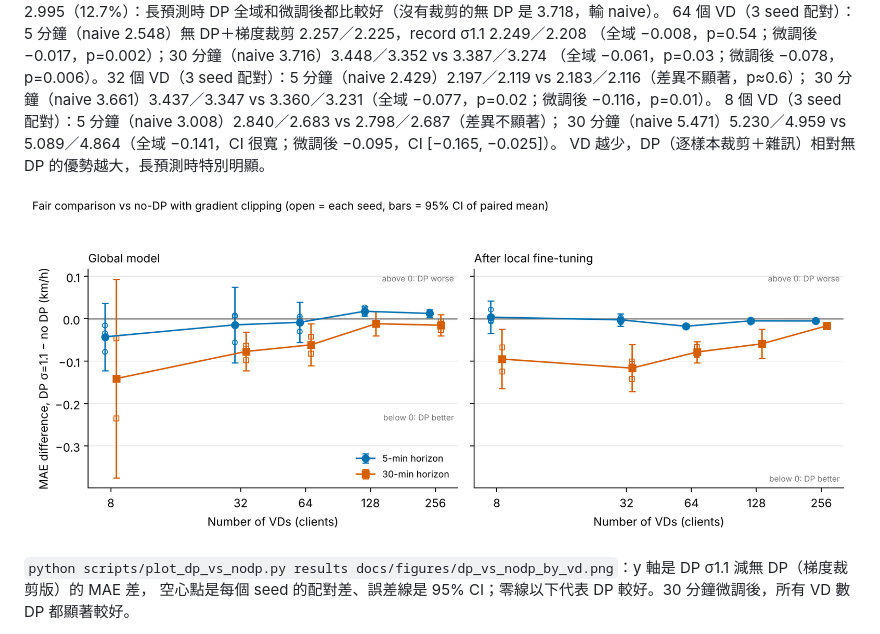
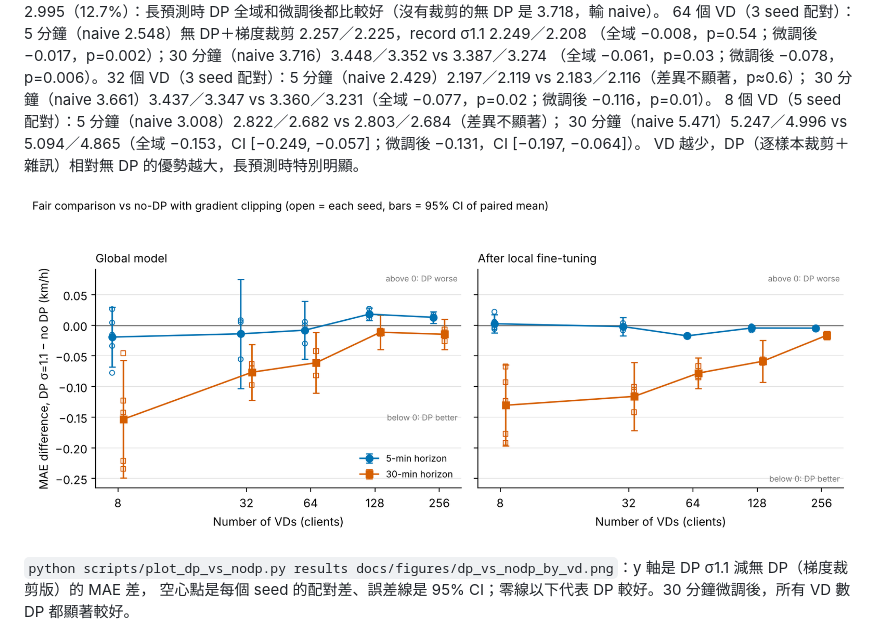
Before and after one commit to austenjuan2222/UnivProject, a Markdown page: README.md, the part around the change. Rendered like a GitHub page; pictures changed too: docs/figures/dp_vs_nodp_by_vd.png.

Commit message:
README/figure: 8 VD fair comparison, 5 seeds
Co-Authored-By: Claude Opus 5.5 <noreply@anthropic.com>
Claude-Session: https://claude.ai/code/session_01EJ1mjjmKwMNR6cY38Rxgw7

```diff
--- a/README.md
+++ b/README.md
@@ -416,8 +416,8 @@ record σ1.1 3.085（10.1%）／2.995（12.7%）：長預測時 DP 全域和微
 （全域 −0.008，p=0.54；微調後 −0.017，p=0.002）；30 分鐘（naive 3.716）3.448／3.352 vs 3.387／3.274
 （全域 −0.061，p=0.03；微調後 −0.078，p=0.006）。32 個 VD（3 seed 配對）：5 分鐘（naive 2.429）2.197／2.119 vs 2.183／2.116（差異不顯著，p≈0.6）；
 30 分鐘（naive 3.661）3.437／3.347 vs 3.360／3.231（全域 −0.077，p=0.02；微調後 −0.116，p=0.01）。
-8 個 VD（3 seed 配對）：5 分鐘（naive 3.008）2.840／2.683 vs 2.798／2.687（差異不顯著）；
-30 分鐘（naive 5.471）5.230／4.959 vs 5.089／4.864（全域 −0.141，CI 很寬；微調後 −0.095，CI [−0.165, −0.025]）。
+8 個 VD（5 seed 配對）：5 分鐘（naive 3.008）2.822／2.682 vs 2.803／2.684（差異不顯著）；
+30 分鐘（naive 5.471）5.247／4.996 vs 5.094／4.865（全域 −0.153，CI [−0.249, −0.057]；微調後 −0.131，CI [−0.197, −0.064]）。
 VD 越少，DP（逐樣本裁剪＋雜訊）相對無 DP 的優勢越大，長預測時特別明顯。
 
 ![DP vs no-DP by number of VDs](docs/figures/dp_vs_nodp_by_vd.png)
```
Also changed, not shown: 1 other file.
